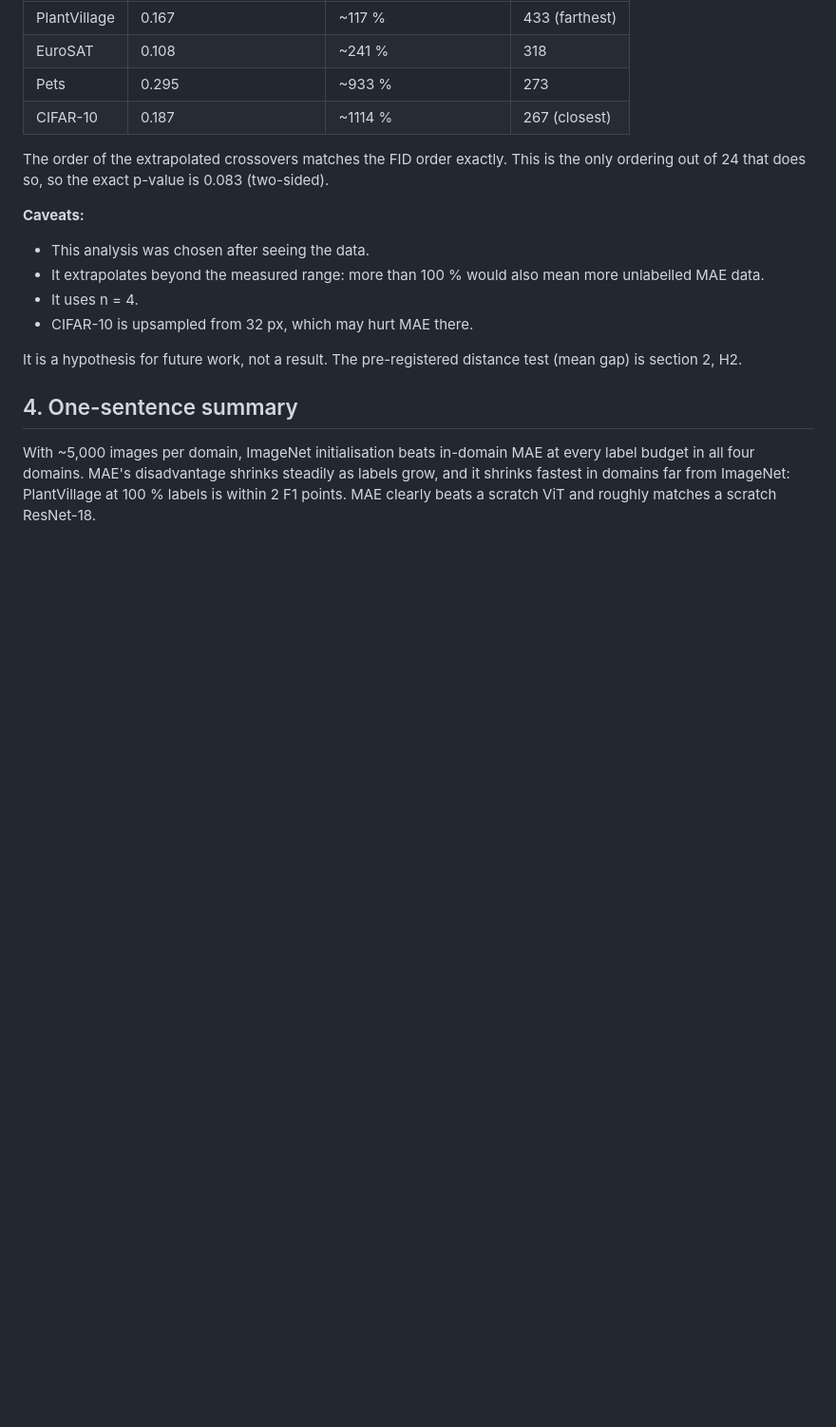
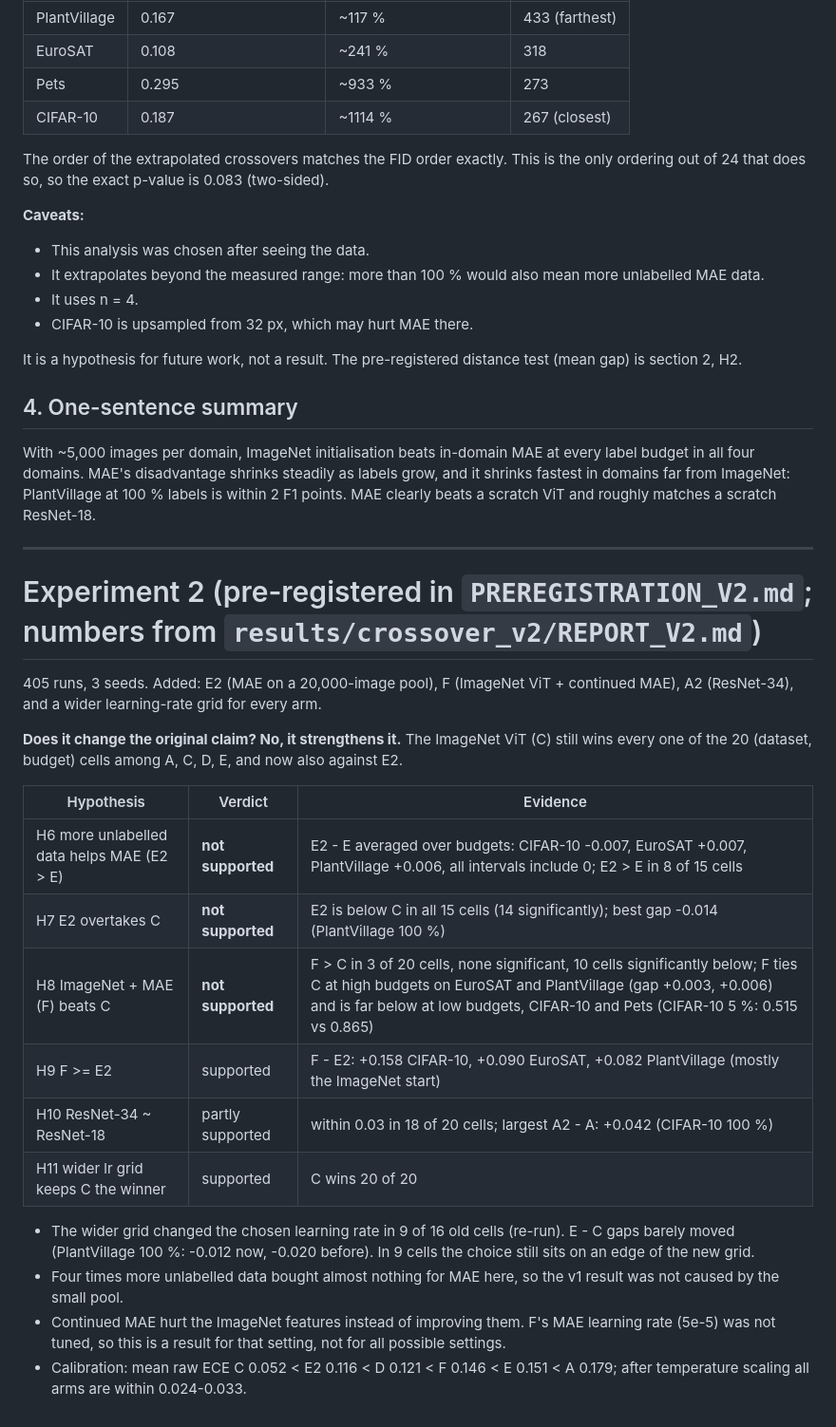
Before and after one commit to namratapathak0410-pixel/Label-Efficient-Representation-Learning-SSL, a Markdown page: mae-crossover/docs/FINDINGS.md, the part around the change. Shown at 95% size. GitHub-like rendering; blank space fills up the shorter version.

Commit message:
Record experiment 2 findings (H6-H11 verdicts) and progress log
Co-Authored-By: Claude Sonnet 5.5 <noreply@anthropic.com>

```diff
--- a/mae-crossover/docs/FINDINGS.md
+++ b/mae-crossover/docs/FINDINGS.md
@@ -69,3 +69,30 @@ With ~5,000 images per domain, ImageNet initialisation beats in-domain MAE at ev
 domains. MAE's disadvantage shrinks steadily as labels grow, and it shrinks fastest in domains far from ImageNet:
 PlantVillage at 100 % labels is within 2 F1 points. MAE clearly beats a scratch ViT and roughly matches a
 scratch ResNet-18.
+
+---
+
+# Experiment 2 (pre-registered in `PREREGISTRATION_V2.md`; numbers from `results/crossover_v2/REPORT_V2.md`)
+
+405 runs, 3 seeds. Added: E2 (MAE on a 20,000-image pool), F (ImageNet ViT + continued MAE), A2 (ResNet-34), and a
+wider learning-rate grid for every arm.
+
+**Does it change the original claim? No, it strengthens it.** The ImageNet ViT (C) still wins every one of the 20
+(dataset, budget) cells among A, C, D, E, and now also against E2.
+
+| Hypothesis | Verdict | Evidence |
+|---|---|---|
+| H6 more unlabelled data helps MAE (E2 > E) | **not supported** | E2 - E averaged over budgets: CIFAR-10 -0.007, EuroSAT +0.007, PlantVillage +0.006, all intervals include 0; E2 > E in 8 of 15 cells |
+| H7 E2 overtakes C | **not supported** | E2 is below C in all 15 cells (14 significantly); best gap -0.014 (PlantVillage 100 %) |
+| H8 ImageNet + MAE (F) beats C | **not supported** | F > C in 3 of 20 cells, none significant, 10 cells significantly below; F ties C at high budgets on EuroSAT and PlantVillage (gap +0.003, +0.006) and is far below at low budgets, CIFAR-10 and Pets (CIFAR-10 5 %: 0.515 vs 0.865) |
+| H9 F >= E2 | supported | F - E2: +0.158 CIFAR-10, +0.090 EuroSAT, +0.082 PlantVillage (mostly the ImageNet start) |
+| H10 ResNet-34 ~ ResNet-18 | partly supported | within 0.03 in 18 of 20 cells; largest A2 - A: +0.042 (CIFAR-10 100 %) |
+| H11 wider lr grid keeps C the winner | supported | C wins 20 of 20 |
+
+- The wider grid changed the chosen learning rate in 9 of 16 old cells (re-run). E - C gaps barely moved
+  (PlantVillage 100 %: -0.012 now, -0.020 before). In 9 cells the choice still sits on an edge of the new grid.
+- Four times more unlabelled data bought almost nothing for MAE here, so the v1 result was not caused by the small pool.
+- Continued MAE hurt the ImageNet features instead of improving them. F's MAE learning rate (5e-5) was not tuned, so
+  this is a result for that setting, not for all possible settings.
+- Calibration: mean raw ECE C 0.052 < E2 0.116 < D 0.121 < F 0.146 < E 0.151 < A 0.179; after temperature scaling all
+  arms are within 0.024-0.033.
```
Also changed, not shown: mae-crossover/docs/PROGRESS_LOG.md (+4 -0 lines).
